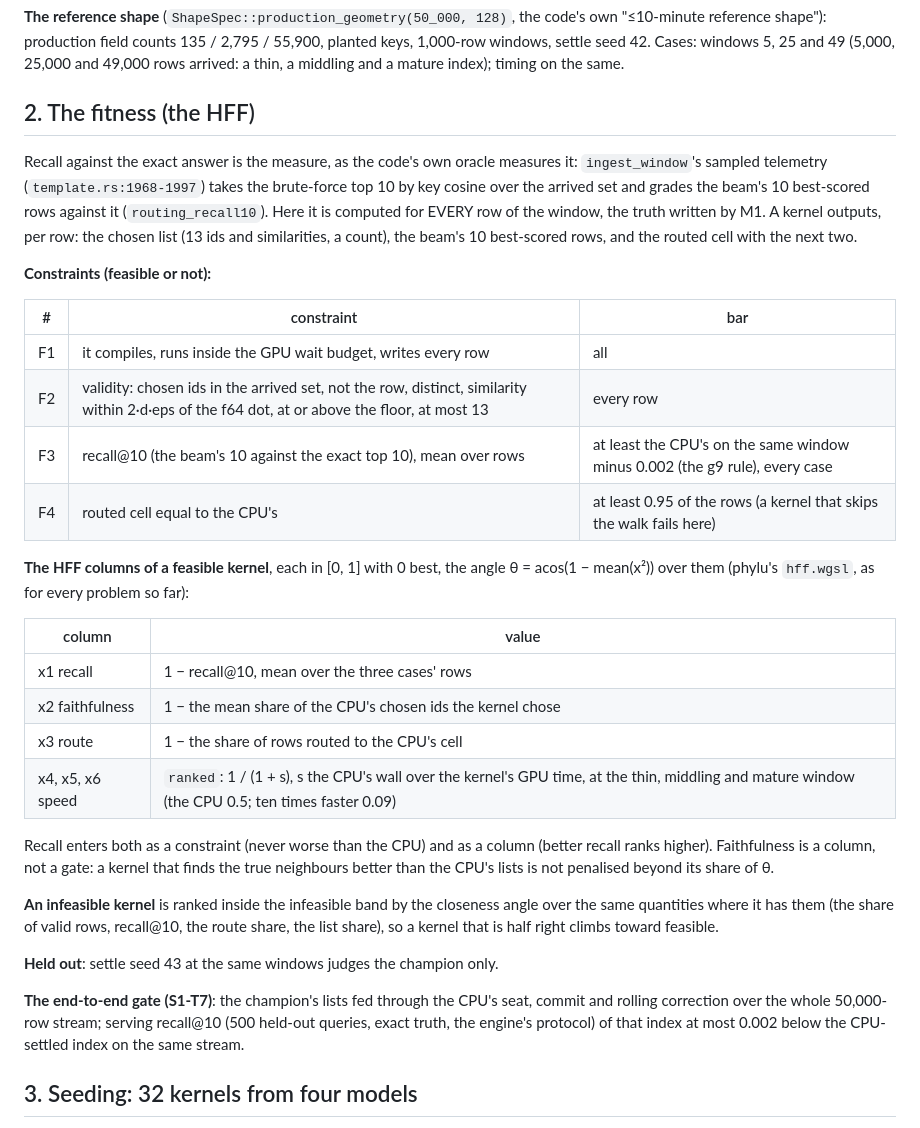
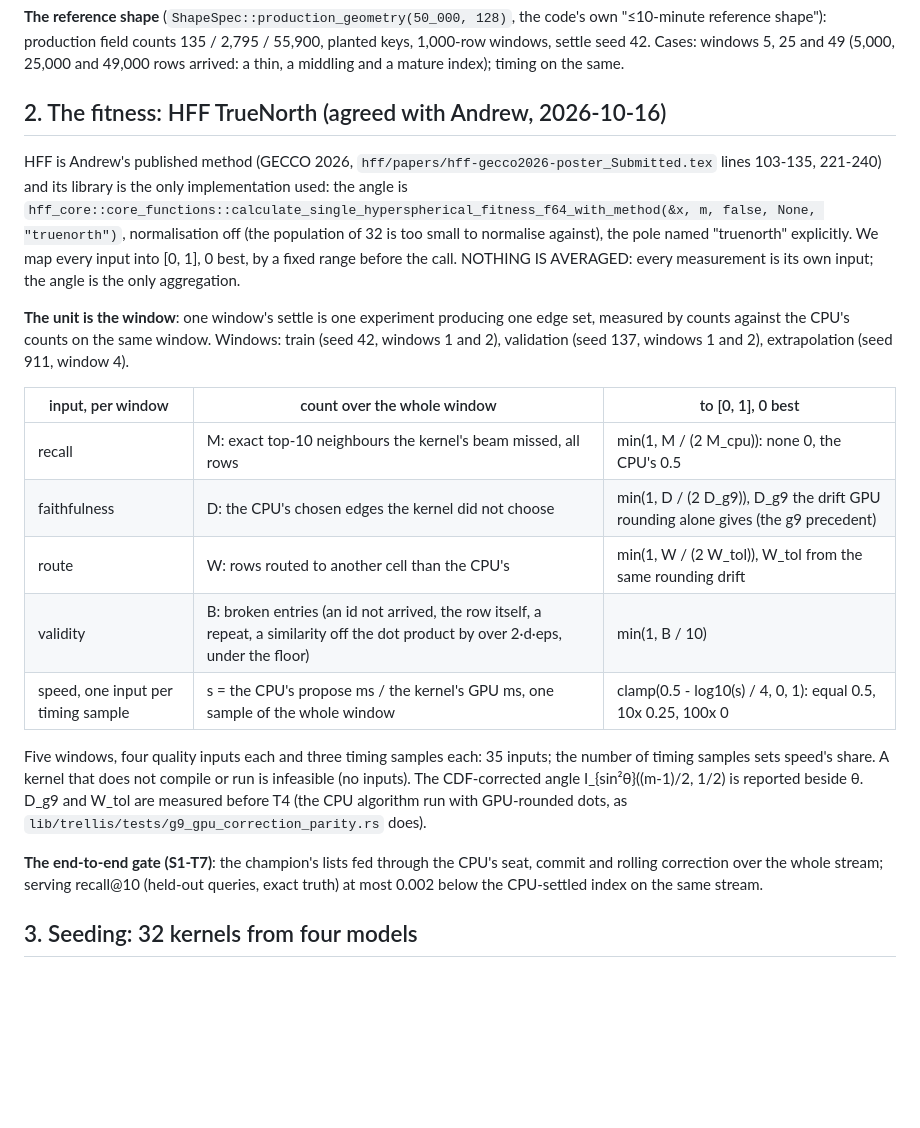
Before and after one commit to Gamakon/fuller, a Markdown page: docs/PLAN_settle_evolution.md, the part around the change. GitHub-like rendering; blank space fills up the shorter version.

Commit message:
docs: PLAN_settle_evolution: the fitness is HFF TrueNorth from the hff library (normalisation off, pole truenorth), agreed with Andrew: per window, counts against the CPU's on the same window (misses, drifted edges, misrouted rows, broken entries) each mapped to [0,1] by a fixed range, one input per timing sample; nothing averaged

```diff
--- a/docs/PLAN_settle_evolution.md
+++ b/docs/PLAN_settle_evolution.md
@@ -76,49 +76,38 @@ claimed slots pushed and its leaves gathered on its first visit only.
 keys, 1,000-row windows, settle seed 42. Cases: windows 5, 25 and 49 (5,000, 25,000
 and 49,000 rows arrived: a thin, a middling and a mature index); timing on the same.
 
-## 2. The fitness (the HFF)
+## 2. The fitness: HFF TrueNorth (agreed with Andrew, 2026-10-16)
 
-Recall against the exact answer is the measure, as the code's own oracle measures it:
-`ingest_window`'s sampled telemetry (`template.rs:1968-1997`) takes the brute-force
-top 10 by key cosine over the arrived set and grades the beam's 10 best-scored rows
-against it (`routing_recall10`). Here it is computed for EVERY row of the window, the
-truth written by M1. A kernel outputs, per row: the chosen list (13 ids and
-similarities, a count), the beam's 10 best-scored rows, and the routed cell with the
-next two.
+HFF is Andrew's published method (GECCO 2026, `hff/papers/hff-gecco2026-poster_Submitted.tex`
+lines 103-135, 221-240) and its library is the only implementation used: the angle is
+`hff_core::core_functions::calculate_single_hyperspherical_fitness_f64_with_method(&x, m,
+false, None, "truenorth")`, normalisation off (the population of 32 is too small to
+normalise against), the pole named "truenorth" explicitly. We map every input into
+[0, 1], 0 best, by a fixed range before the call. NOTHING IS AVERAGED: every
+measurement is its own input; the angle is the only aggregation.
 
-**Constraints (feasible or not):**
+**The unit is the window**: one window's settle is one experiment producing one edge
+set, measured by counts against the CPU's counts on the same window. Windows: train
+(seed 42, windows 1 and 2), validation (seed 137, windows 1 and 2), extrapolation
+(seed 911, window 4).
 
-| # | constraint | bar |
+| input, per window | count over the whole window | to [0, 1], 0 best |
 |---|---|---|
-| F1 | it compiles, runs inside the GPU wait budget, writes every row | all |
-| F2 | validity: chosen ids in the arrived set, not the row, distinct, similarity within 2·d·eps of the f64 dot, at or above the floor, at most 13 | every row |
-| F3 | recall@10 (the beam's 10 against the exact top 10), mean over rows | at least the CPU's on the same window minus 0.002 (the g9 rule), every case |
-| F4 | routed cell equal to the CPU's | at least 0.95 of the rows (a kernel that skips the walk fails here) |
+| recall | M: exact top-10 neighbours the kernel's beam missed, all rows | min(1, M / (2 M_cpu)): none 0, the CPU's 0.5 |
+| faithfulness | D: the CPU's chosen edges the kernel did not choose | min(1, D / (2 D_g9)), D_g9 the drift GPU rounding alone gives (the g9 precedent) |
+| route | W: rows routed to another cell than the CPU's | min(1, W / (2 W_tol)), W_tol from the same rounding drift |
+| validity | B: broken entries (an id not arrived, the row itself, a repeat, a similarity off the dot product by over 2·d·eps, under the floor) | min(1, B / 10) |
+| speed, one input per timing sample | s = the CPU's propose ms / the kernel's GPU ms, one sample of the whole window | clamp(0.5 - log10(s) / 4, 0, 1): equal 0.5, 10x 0.25, 100x 0 |
 
-**The HFF columns of a feasible kernel**, each in [0, 1] with 0 best, the angle
-θ = acos(1 − mean(x²)) over them (phylu's `hff.wgsl`, as for every problem so far):
-
-| column | value |
-|---|---|
-| x1 recall | 1 − recall@10, mean over the three cases' rows |
-| x2 faithfulness | 1 − the mean share of the CPU's chosen ids the kernel chose |
-| x3 route | 1 − the share of rows routed to the CPU's cell |
-| x4, x5, x6 speed | `ranked`: 1 / (1 + s), s the CPU's wall over the kernel's GPU time, at the thin, middling and mature window (the CPU 0.5; ten times faster 0.09) |
-
-Recall enters both as a constraint (never worse than the CPU) and as a column (better
-recall ranks higher). Faithfulness is a column, not a gate: a kernel that finds the
-true neighbours better than the CPU's lists is not penalised beyond its share of θ.
-
-**An infeasible kernel** is ranked inside the infeasible band by the closeness angle
-over the same quantities where it has them (the share of valid rows, recall@10, the
-route share, the list share), so a kernel that is half right climbs toward feasible.
-
-**Held out**: settle seed 43 at the same windows judges the champion only.
+Five windows, four quality inputs each and three timing samples each: 35 inputs; the
+number of timing samples sets speed's share. A kernel that does not compile or run is
+infeasible (no inputs). The CDF-corrected angle I_{sin²θ}((m-1)/2, 1/2) is reported
+beside θ. D_g9 and W_tol are measured before T4 (the CPU algorithm run with GPU-rounded
+dots, as `lib/trellis/tests/g9_gpu_correction_parity.rs` does).
 
 **The end-to-end gate (S1-T7)**: the champion's lists fed through the CPU's seat,
-commit and rolling correction over the whole 50,000-row stream; serving recall@10
-(500 held-out queries, exact truth, the engine's protocol) of that index at most
-0.002 below the CPU-settled index on the same stream.
+commit and rolling correction over the whole stream; serving recall@10 (held-out
+queries, exact truth) at most 0.002 below the CPU-settled index on the same stream.
 
 ## 3. Seeding: 32 kernels from four models
 
```
